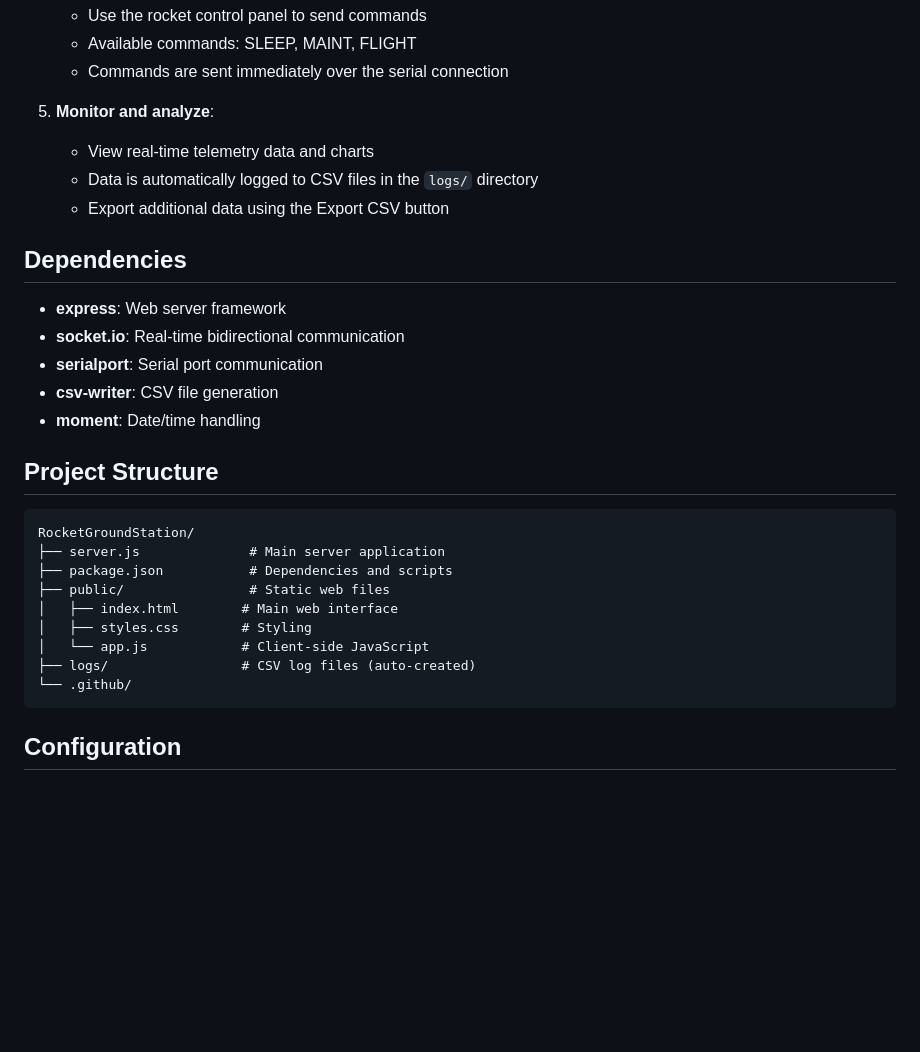
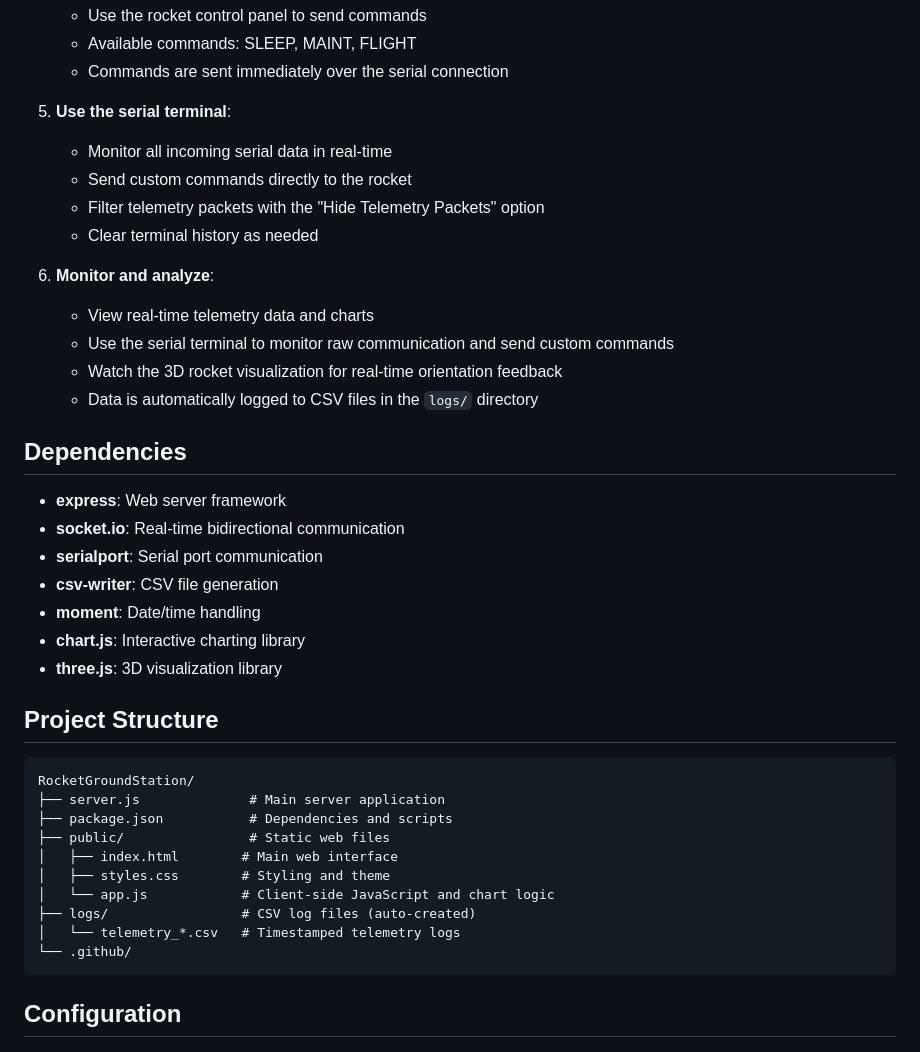
Before and after one commit to IANT1337/RocketGroundStation, a Markdown page: README.md, the part around one of its changes. GitHub-like rendering; blank space fills up the shorter version.

````diff
--- a/README.md
+++ b/README.md
@@ -82,10 +95,17 @@ TELEM,51423,2,40.712800,-74.006000,1500.5,1485.2,95432,1,1
    - Available commands: SLEEP, MAINT, FLIGHT
    - Commands are sent immediately over the serial connection
 
-5. **Monitor and analyze**:
+5. **Use the serial terminal**:
+   - Monitor all incoming serial data in real-time
+   - Send custom commands directly to the rocket
+   - Filter telemetry packets with the "Hide Telemetry Packets" option
+   - Clear terminal history as needed
+
+6. **Monitor and analyze**:
    - View real-time telemetry data and charts
+   - Use the serial terminal to monitor raw communication and send custom commands
+   - Watch the 3D rocket visualization for real-time orientation feedback
    - Data is automatically logged to CSV files in the `logs/` directory
-   - Export additional data using the Export CSV button
 
 ## Dependencies
 
@@ -94,6 +114,8 @@ TELEM,51423,2,40.712800,-74.006000,1500.5,1485.2,95432,1,1
 - **serialport**: Serial port communication
 - **csv-writer**: CSV file generation
 - **moment**: Date/time handling
+- **chart.js**: Interactive charting library
+- **three.js**: 3D visualization library
 
 ## Project Structure
 
@@ -103,9 +125,10 @@ RocketGroundStation/
 ├── package.json           # Dependencies and scripts
 ├── public/                # Static web files
 │   ├── index.html        # Main web interface
-│   ├── styles.css        # Styling
-│   └── app.js            # Client-side JavaScript
+│   ├── styles.css        # Styling and theme
+│   └── app.js            # Client-side JavaScript and chart logic
 ├── logs/                 # CSV log files (auto-created)
+│   └── telemetry_*.csv   # Timestamped telemetry logs
 └── .github/
 ```
 
````
Also changed, not shown: other parts of README.md (+26 -4 lines).
